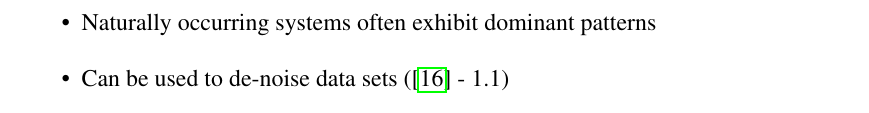
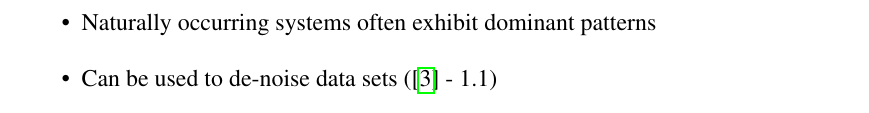
Before and after one commit to cedric-uden/Dimensionality-Reduction, a LaTeX document (report/main.tex, which reads report/source/1000-introduction.tex, report/source/3400-svd.tex): part of page 15 of 35 before the commit and part of page 4 of 35 after it, cut so that both start at the same text. Compiled offline with pdfLaTeX.

Commit message:
moved this note to the introduction

```diff
--- a/report/source/1000-introduction.tex
+++ b/report/source/1000-introduction.tex
@@ -5,4 +5,6 @@
 	\item We will take a look at different algorithms, their benefits and fallacies as well as their implementation
 	\item Increase intepretability while minimizing information loss \cite{jolliffe2016principal}
 	\item Do not forget to mention that we are only considering real numbers and this is also possible in the complex number space with certain more caveats
+	\item Naturally occurring systems often exhibit dominant patterns
+	\item Can be used to de-noise data sets (\cite{brunton2019data} - 1.1)
 \end{itemize}
--- a/report/source/3400-svd.tex
+++ b/report/source/3400-svd.tex
@@ -6,8 +6,6 @@
 	\item SVD generalizes the concept of the fast Fourier transform: FFT on generic basis, SVD is tailored to the specific data
 	\item Matrix factorization
 	\item Provides a numerically stable matrix decomposition which is guaranteed to exist (unlike the eigendecomposition) \cite{brunton2019data}: robust and efficient
-	\item Naturally occurring systems often exhibit dominant patterns
-	\item Can be used to de-noise data sets (\cite{brunton2019data} - 1.1)
 	\item Basis for other statistical techniques: Karhunen-Loève transform (KLT) or empirical orthogonal functions (EOFs), canonical correlation analysis (CCA)
 \end{itemize}
 
```
